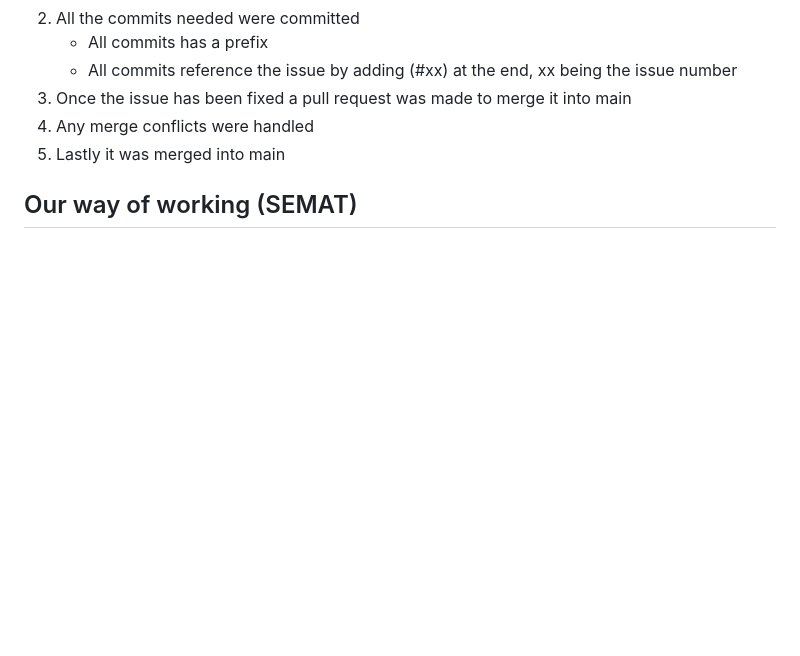
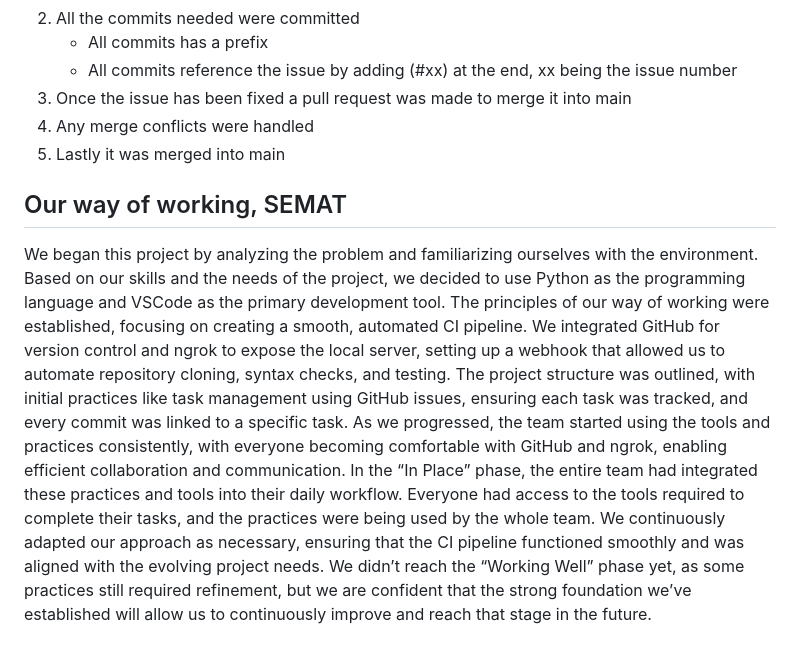
Before and after one commit to DD2480Group8/DD2480-CI, a Markdown page: README.md, the part around the change. GitHub-like rendering; blank space fills up the shorter version.

Commit message:
doc: added SEMAT to readme file (#43)

```diff
--- a/README.md
+++ b/README.md
@@ -168,4 +168,16 @@ These were the steps we took once an issue was created and a group member was as
 6. Any merge conflicts were handled
 7. Lastly it was merged into main
 
-## Our way of working (SEMAT)
+## Our way of working, SEMAT
+We began this project by analyzing the problem and familiarizing ourselves with the environment. Based on our skills and the needs of the
+project, we decided to use Python as the programming language and VSCode as the primary development tool. The principles of our way of
+working were established, focusing on creating a smooth, automated CI pipeline. We integrated GitHub for version control and ngrok to
+expose the local server, setting up a webhook that allowed us to automate repository cloning, syntax checks, and testing. The project
+structure was outlined, with initial practices like task management using GitHub issues, ensuring each task was tracked, and every commit
+was linked to a specific task. As we progressed, the team started using the tools and practices consistently, with everyone becoming
+comfortable with GitHub and ngrok, enabling efficient collaboration and communication. In the “In Place” phase, the entire team had
+integrated these practices and tools into their daily workflow. Everyone had access to the tools required to complete their tasks, and
+the practices were being used by the whole team. We continuously adapted our approach as necessary, ensuring that the CI pipeline
+functioned smoothly and was aligned with the evolving project needs. We didn’t reach the “Working Well” phase yet, as some practices
+still required refinement, but we are confident that the strong foundation we’ve established will allow us to continuously improve and
+reach that stage in the future.
```
